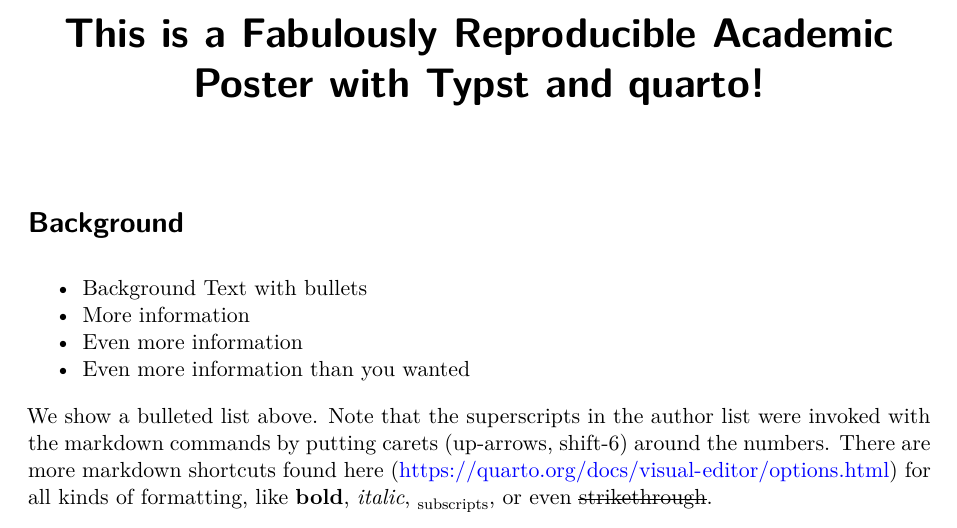
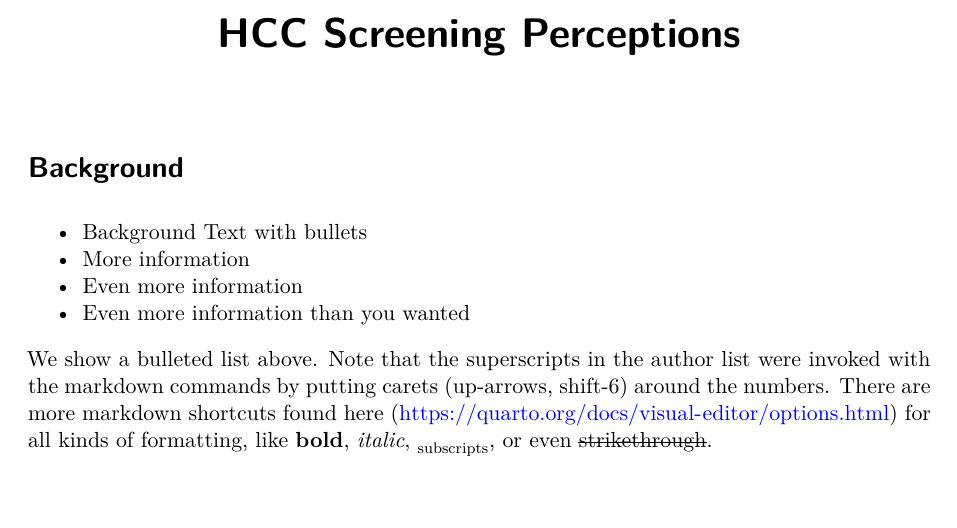
Before and after one commit to higgi13425/quarto_poster, a Quarto document (poster.qmd): part of page 1 of 3, cut at the place of the change. Rendered offline with R 4.5, knitr and Pandoc in place of Quarto, then LaTeX, with nearby package versions; drawn as R Markdown's standard PDF in place of the format the file asks for; some code elsewhere in the file could not run offline.

Commit message:
Changed title

```diff
--- a/poster.qmd
+++ b/poster.qmd
@@ -1,5 +1,5 @@
 ---
-title: This is a Fabulously Reproducible Academic Poster with Typst and quarto!
+title: HCC Screening Perceptions
 format:
   poster-typst:
     size: "72x30"
```
Also changed, not shown: poster.pdf.
